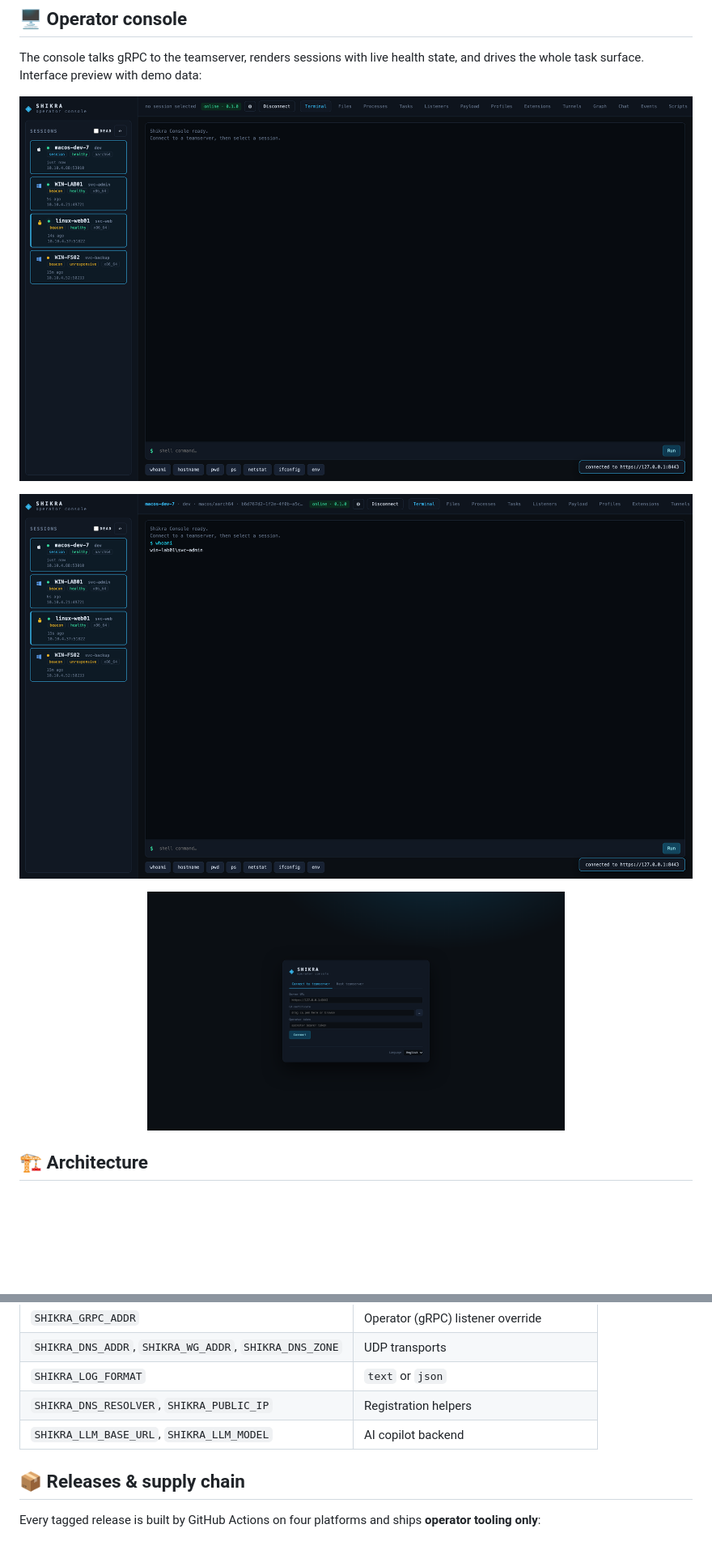
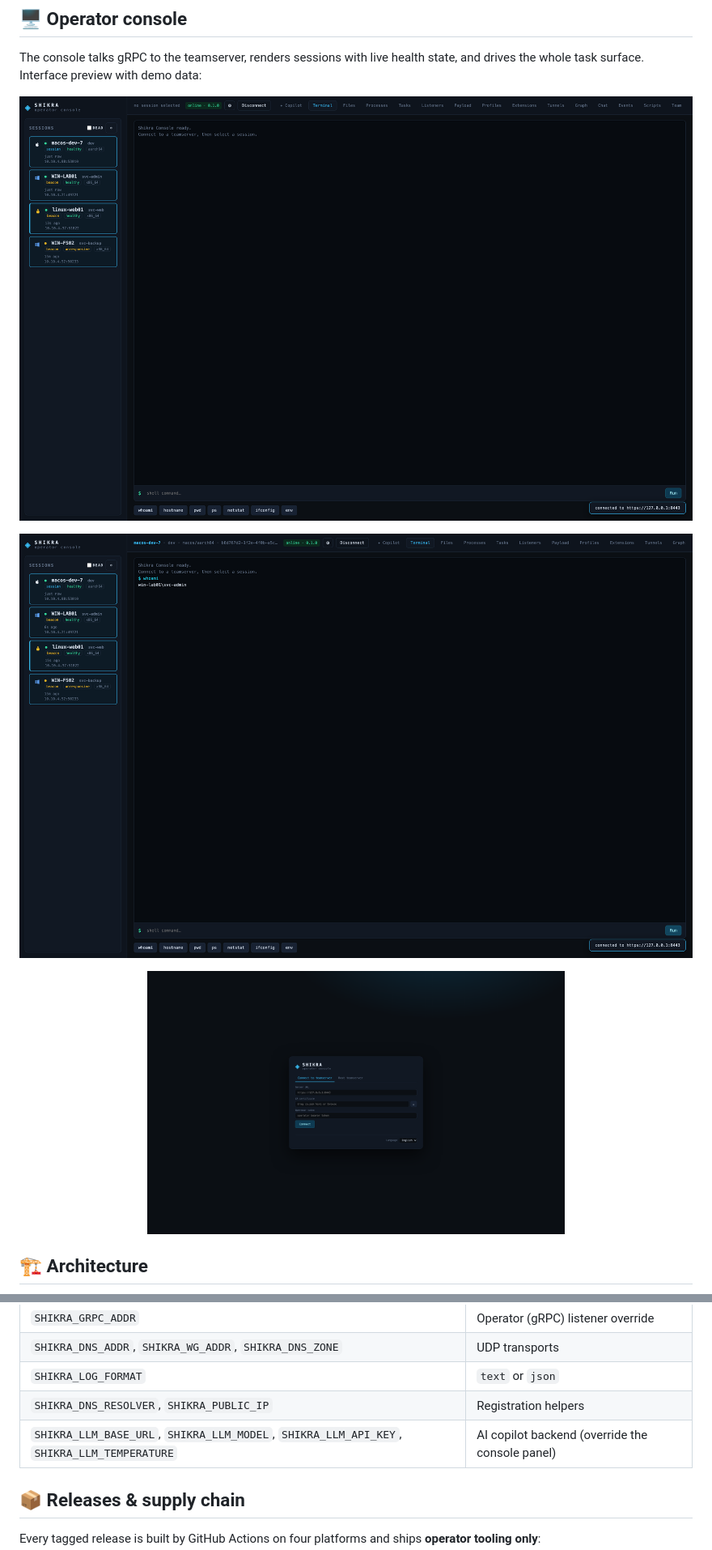
Before and after one commit to A1bu5/shikra, a Markdown page: README.md, 2 parts joined by grey strips. Shown at 81% size. Drawn GitHub-style; pictures changed too: docs/assets/console-login.png, docs/assets/console-sessions.png, docs/assets/console-terminal.png; blank space fills up the shorter version.

```diff
--- a/README.md
+++ b/README.md
@@ -324,7 +362,7 @@ cd gui && cargo tauri build    # bundle
 | `SHIKRA_DNS_ADDR`, `SHIKRA_WG_ADDR`, `SHIKRA_DNS_ZONE` | UDP transports |
 | `SHIKRA_LOG_FORMAT` | `text` or `json` |
 | `SHIKRA_DNS_RESOLVER`, `SHIKRA_PUBLIC_IP` | Registration helpers |
-| `SHIKRA_LLM_BASE_URL`, `SHIKRA_LLM_MODEL` | AI copilot backend |
+| `SHIKRA_LLM_BASE_URL`, `SHIKRA_LLM_MODEL`, `SHIKRA_LLM_API_KEY`, `SHIKRA_LLM_TEMPERATURE` | AI copilot backend (override the console panel) |
 
 ## 📦 Releases & supply chain
 
```
Also changed, not shown: other parts of README.md (+38 -0 lines), CHANGELOG.md (+28 -0 lines), docs/assets/console-copilot.png (added).
